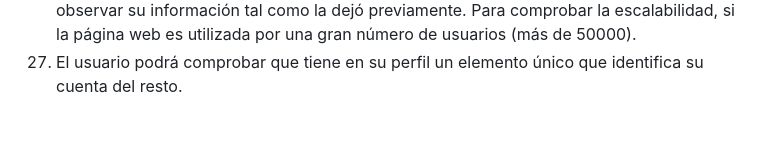
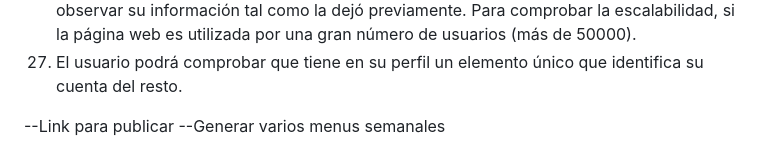
Before and after one commit to victorinho09/Proyecto_Ingenieria_Software, a Markdown page: Recetario_online_requisitos.md, the part around the change. Drawn GitHub-style; blank space fills up the shorter version.

```diff
--- a/Recetario_online_requisitos.md
+++ b/Recetario_online_requisitos.md
@@ -64,3 +64,7 @@ Criterios de validacion:
 25. Un usuario podrá acceder a una opción de cambio de idioma del texto.
 26. Un usuario podrá crear o modificar algún dato de su perfil (recetas, menú, información de cuenta...), y una vez salga de la página web y vuelva a entrar e iniciar sesión, podrá observar su información tal como la dejó previamente. Para comprobar la escalabilidad, si la página web es utilizada por una gran número de usuarios (más de 50000).
 27. El usuario podrá comprobar que tiene en su perfil un elemento único que identifica su cuenta del resto.
+
+
+--Link para publicar
+--Generar varios menus semanales
```
